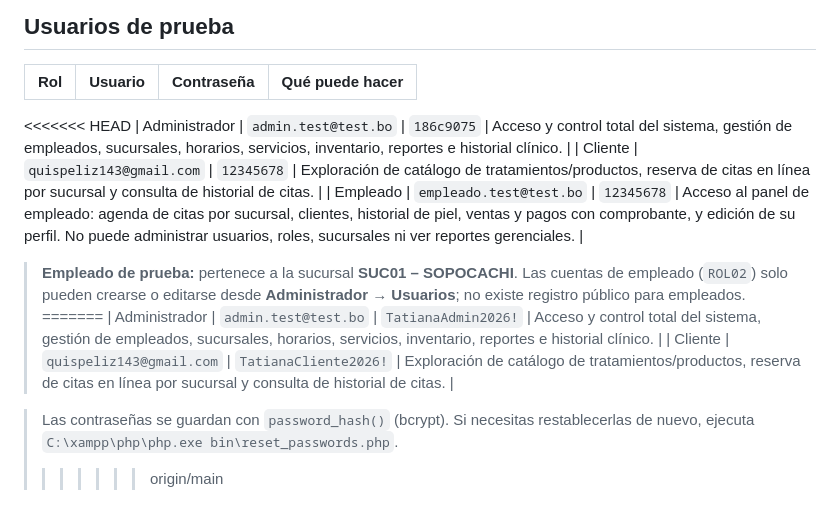
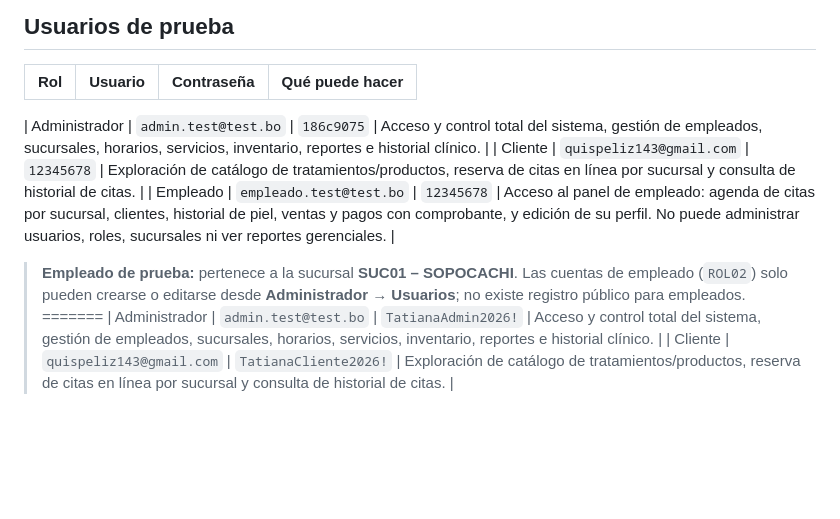
Before and after one commit to sofvaliba2/tatiana_skins_and_beauty, a Markdown page: README.md, the part around the change. GitHub-like rendering; blank space fills up the shorter version.

Commit message:
actualizacion de README

```diff
--- a/README.md
+++ b/README.md
@@ -101,7 +101,7 @@ C:\xampp\php\php.exe bin\crear_admin.php correo@ejemplo.com "Nombre" "Apellido"
 
 | Rol | Usuario | Contraseña | Qué puede hacer |
 |---|---|---|---|
-<<<<<<< HEAD
+
 | Administrador | `admin.test@test.bo` | `186c9075` | Acceso y control total del sistema, gestión de empleados, sucursales, horarios, servicios, inventario, reportes e historial clínico. |
 | Cliente | `quispeliz143@gmail.com` | `12345678` | Exploración de catálogo de tratamientos/productos, reserva de citas en línea por sucursal y consulta de historial de citas. |
 | Empleado | `empleado.test@test.bo` | `12345678` | Acceso al panel de empleado: agenda de citas por sucursal, clientes, historial de piel, ventas y pagos con comprobante, y edición de su perfil. No puede administrar usuarios, roles, sucursales ni ver reportes gerenciales. |
@@ -110,7 +110,3 @@ C:\xampp\php\php.exe bin\crear_admin.php correo@ejemplo.com "Nombre" "Apellido"
 =======
 | Administrador | `admin.test@test.bo` | `TatianaAdmin2026!` | Acceso y control total del sistema, gestión de empleados, sucursales, horarios, servicios, inventario, reportes e historial clínico. |
 | Cliente | `quispeliz143@gmail.com` | `TatianaCliente2026!` | Exploración de catálogo de tratamientos/productos, reserva de citas en línea por sucursal y consulta de historial de citas. |
-
-> Las contraseñas se guardan con `password_hash()` (bcrypt). Si necesitas restablecerlas
-> de nuevo, ejecuta `C:\xampp\php\php.exe bin\reset_passwords.php`.
->>>>>>> origin/main
```
